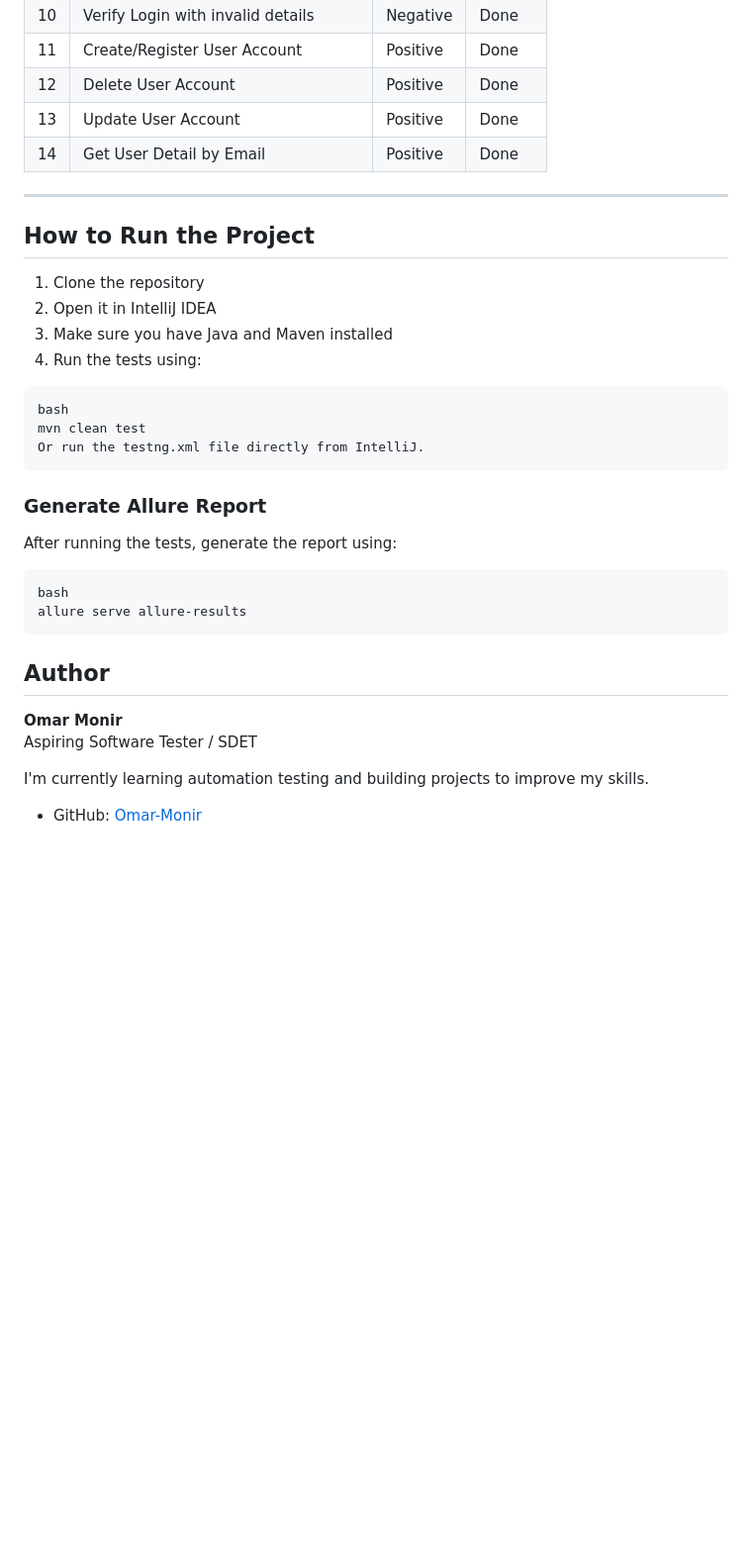
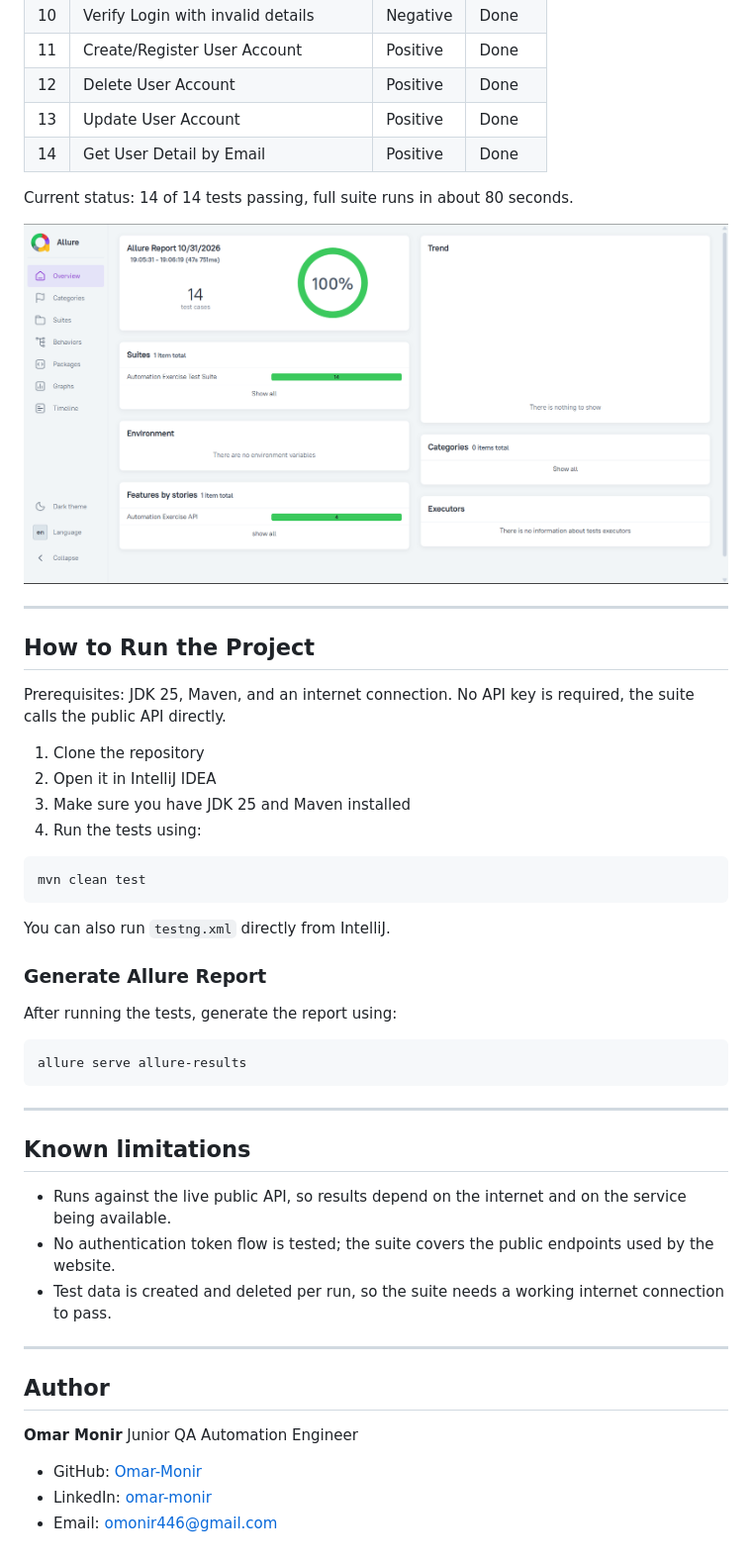
Before and after one commit to Omar-Monir/AutomationExercise-API-RestAssured, a Markdown page: README.md, the part around one of its changes. Shown at 99% size. Rendered like a GitHub page; pictures changed too: docs/allure-report.png (added); blank space fills up the shorter version.

Commit message:
Rewrite README: run instructions, status, known limitations, Allure screenshot, author

````diff
--- a/README.md
+++ b/README.md
@@ -61,33 +64,50 @@ src/test/java/
 | 13 | Update User Account                            | Positive  | Done   |
 | 14 | Get User Detail by Email                       | Positive  | Done   |
 
+Current status: 14 of 14 tests passing, full suite runs in about 80 seconds.
+
+![Allure report](docs/allure-report.png)
+
 ---
 
 ## How to Run the Project
 
+Prerequisites: JDK 25, Maven, and an internet connection. No API key is required, the suite calls the public API directly.
+
 1. Clone the repository
 2. Open it in IntelliJ IDEA
-3. Make sure you have Java and Maven installed
+3. Make sure you have JDK 25 and Maven installed
 4. Run the tests using:
 
+```bash
+mvn clean test
 ```
-bash
-mvn clean test
-Or run the testng.xml file directly from IntelliJ.
-```
+
+You can also run `testng.xml` directly from IntelliJ.
+
 ### Generate Allure Report
 
 After running the tests, generate the report using:
 
-```
-bash
+```bash
 allure serve allure-results
 ```
+
+---
+
+## Known limitations
+
+- Runs against the live public API, so results depend on the internet and on the service being available.
+- No authentication token flow is tested; the suite covers the public endpoints used by the website.
+- Test data is created and deleted per run, so the suite needs a working internet connection to pass.
+
+---
+
 ## Author
 
 **Omar Monir**
-Aspiring Software Tester / SDET
-
-I'm currently learning automation testing and building projects to improve my skills.
+Junior QA Automation Engineer
 
 - GitHub: [Omar-Monir](https://github.com/Omar-Monir)
+- LinkedIn: [omar-monir](https://linkedin.com/in/omar-monir-7191722b0)
+- Email: omonir446@gmail.com
````
Also changed, not shown: other parts of README.md (+5 -2 lines).
